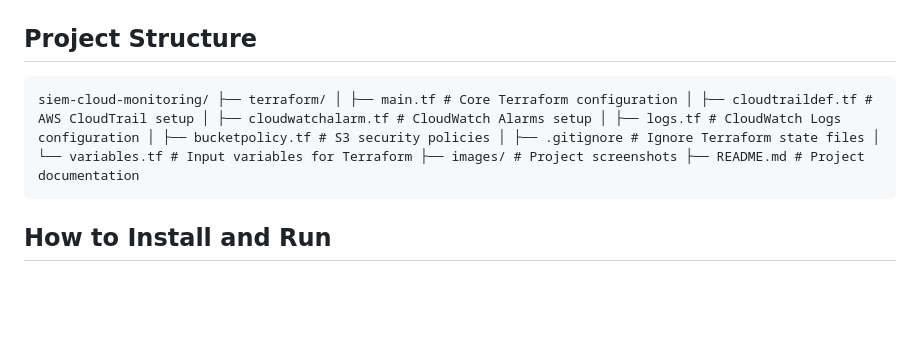
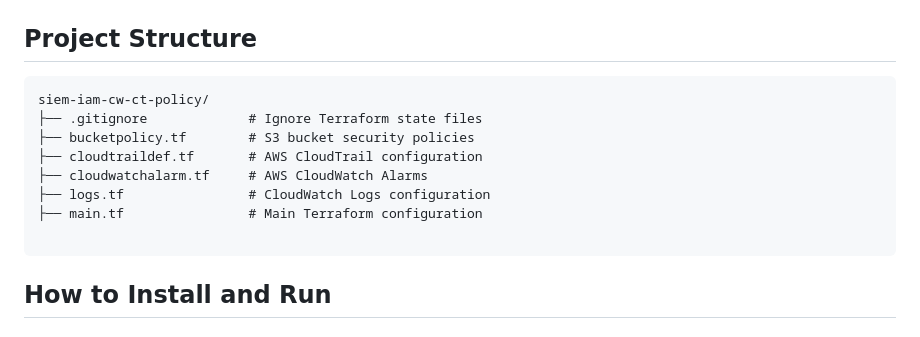
Before and after one commit to paganinicaprice/projects-cloud-computing, a Markdown page: siem-iam-cw-ct-policy/README.md, the part around the change. Drawn GitHub-style; blank space fills up the shorter version.

Commit message:
Added README.md to siem-iam-cw-ct-policy

````diff
--- a/siem-iam-cw-ct-policy/README.md
+++ b/siem-iam-cw-ct-policy/README.md
@@ -33,7 +33,14 @@ SIEM Cloud Monitoring is a cloud-native solution designed to enhance security in
 
 ## Project Structure
 ```md
-siem-cloud-monitoring/ ├── terraform/ │ ├── main.tf # Core Terraform configuration │ ├── cloudtraildef.tf # AWS CloudTrail setup │ ├── cloudwatchalarm.tf # CloudWatch Alarms setup │ ├── logs.tf # CloudWatch Logs configuration │ ├── bucketpolicy.tf # S3 security policies │ ├── .gitignore # Ignore Terraform state files │ └── variables.tf # Input variables for Terraform ├── images/ # Project screenshots ├── README.md # Project documentation
+siem-iam-cw-ct-policy/
+├── .gitignore             # Ignore Terraform state files
+├── bucketpolicy.tf        # S3 bucket security policies
+├── cloudtraildef.tf       # AWS CloudTrail configuration
+├── cloudwatchalarm.tf     # AWS CloudWatch Alarms
+├── logs.tf                # CloudWatch Logs configuration
+├── main.tf                # Main Terraform configuration
+
 ```
 
 ## How to Install and Run
````
